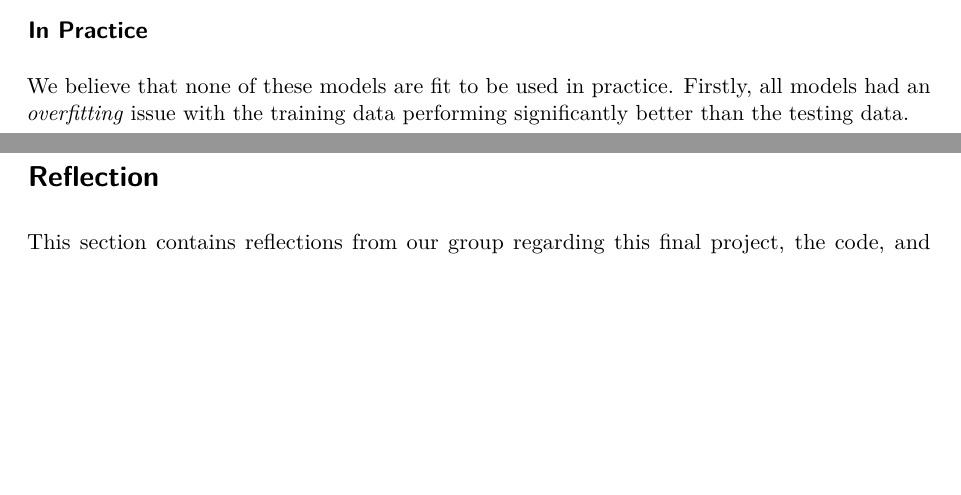
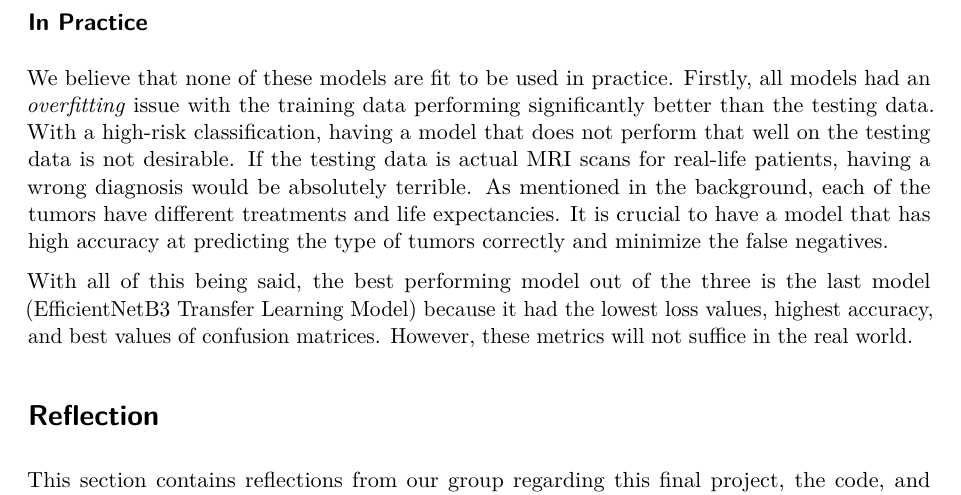
Before and after one commit to michelleezhangg/CPSC393Final, a Quarto document (cpsc393-final.qmd): two parts of pages 19 and 20 of 21 before the commit and part of page 20 of 21 after it, the two joined at a grey line, cut so that both start at the same text, the shorter picture padded with empty space. Rendered offline with R 4.5, knitr and Pandoc in place of Quarto, then LaTeX, with nearby package versions.

Commit message:
Finish In Practice section

```diff
--- a/cpsc393-final.qmd
+++ b/cpsc393-final.qmd
@@ -322,7 +322,9 @@ The sensitivity values indicate that the model had a difficult time correctly cl
 The sensitivity for this model is adequate performing more similar to the first model. The numbers are pretty close and are not terrible.
 
 ## In Practice
-We believe that none of these models are fit to be used in practice. Firstly, all models had an *overfitting* issue with the training data performing significantly better than the testing data.
+We believe that none of these models are fit to be used in practice. Firstly, all models had an *overfitting* issue with the training data performing significantly better than the testing data. With a high-risk classification, having a model that does not perform that well on the testing data is not desirable. If the testing data is actual MRI scans for real-life patients, having a wrong diagnosis would be absolutely terrible. As mentioned in the background, each of the tumors have different treatments and life expectancies. It is crucial to have a model that has high accuracy at predicting the type of tumors correctly and minimize the false negatives.
+
+With all of this being said, the best performing model out of the three is the last model (EfficientNetB3 Transfer Learning Model) because it had the lowest loss values, highest accuracy, and best values of confusion matrices. However, these metrics will not suffice in the real world.
 
 # Reflection
 This section contains reflections from our group regarding this final project, the code, and technical report.
```
